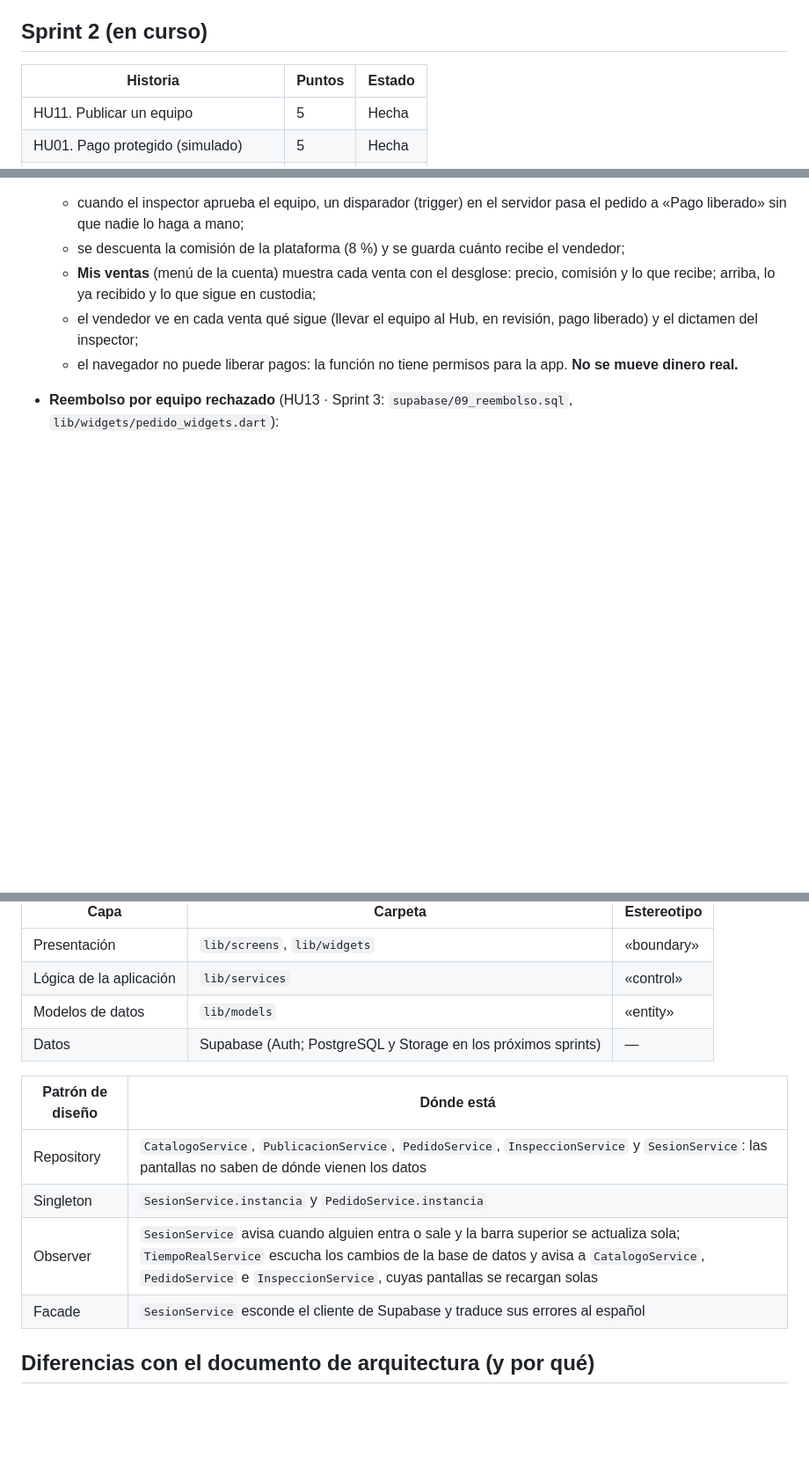
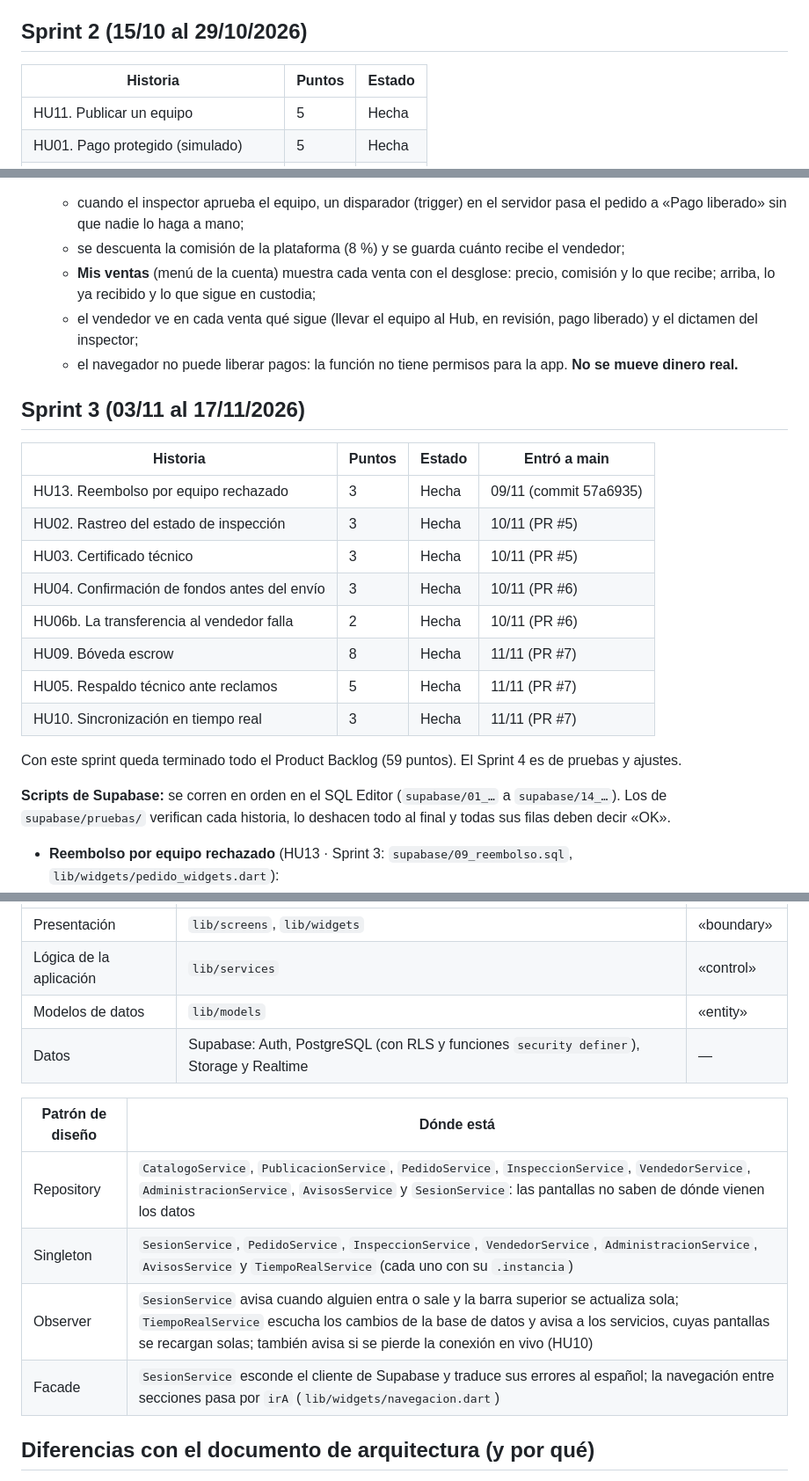
Before and after one commit to cesarilja/ReUso-Seguro, a Markdown page: README.md, 3 parts joined by grey strips. Shown at 88% size. GitHub-like rendering; blank space fills up the shorter version.

Commit message:
README: sección del Sprint 3 y arquitectura actualizada.

```diff
--- a/README.md
+++ b/README.md
@@ -32,7 +32,7 @@ flutter run -d chrome
 - Al iniciar sesión, si el correo o la contraseña no coinciden, el mensaje no dice cuál de los dos falló. Es a propósito: así nadie puede averiguar qué correos tienen cuenta (buena práctica de seguridad de OWASP).
 - «Comprar» crea un pedido en «Pendiente de pago» y abre la pantalla de pago. El pago protegido es la HU01 (Sprint 2).
 
-## Sprint 2 (en curso)
+## Sprint 2 (15/10 al 29/10/2026)
 
 | Historia | Puntos | Estado |
 |---|---|---|
@@ -101,6 +101,24 @@ flutter run -d chrome
   - **Mis ventas** (menú de la cuenta) muestra cada venta con el desglose: precio, comisión y lo que recibe; arriba, lo ya recibido y lo que sigue en custodia;
   - el vendedor ve en cada venta qué sigue (llevar el equipo al Hub, en revisión, pago liberado) y el dictamen del inspector;
   - el navegador no puede liberar pagos: la función no tiene permisos para la app. **No se mueve dinero real.**
+
+## Sprint 3 (03/11 al 17/11/2026)
+
+| Historia | Puntos | Estado | Entró a main |
+|---|---|---|---|
+| HU13. Reembolso por equipo rechazado | 3 | Hecha | 09/11 (commit 57a6935) |
+| HU02. Rastreo del estado de inspección | 3 | Hecha | 10/11 (PR #5) |
+| HU03. Certificado técnico | 3 | Hecha | 10/11 (PR #5) |
+| HU04. Confirmación de fondos antes del envío | 3 | Hecha | 10/11 (PR #6) |
+| HU06b. La transferencia al vendedor falla | 2 | Hecha | 10/11 (PR #6) |
+| HU09. Bóveda escrow | 8 | Hecha | 11/11 (PR #7) |
+| HU05. Respaldo técnico ante reclamos | 5 | Hecha | 11/11 (PR #7) |
+| HU10. Sincronización en tiempo real | 3 | Hecha | 11/11 (PR #7) |
+
+Con este sprint queda terminado todo el Product Backlog (59 puntos). El Sprint 4 es de pruebas y ajustes.
+
+**Scripts de Supabase:** se corren en orden en el SQL Editor (`supabase/01_…` a `supabase/14_…`). Los de `supabase/pruebas/` verifican cada historia, lo deshacen todo al final y todas sus filas deben decir «OK».
+
 - **Reembolso por equipo rechazado** (HU13 · Sprint 3: `supabase/09_reembolso.sql`, `lib/widgets/pedido_widgets.dart`):
   - cuando el inspector rechaza el equipo, un disparador en el servidor pasa el pedido a «Reembolsado» y le devuelve al comprador el 100 % de lo que pagó, sin comisión;
   - en **Mis compras** el comprador ve el comprobante del reembolso: número (RE-…), monto, comisión $0,00, a dónde se devolvió y la fecha;
@@ -178,14 +199,14 @@ Arquitectura en **capas cerradas** sobre un modelo cliente-servidor, con Supabas
 | Presentación | `lib/screens`, `lib/widgets` | «boundary» |
 | Lógica de la aplicación | `lib/services` | «control» |
 | Modelos de datos | `lib/models` | «entity» |
-| Datos | Supabase (Auth; PostgreSQL y Storage en los próximos sprints) | — |
+| Datos | Supabase: Auth, PostgreSQL (con RLS y funciones `security definer`), Storage y Realtime | — |
 
 | Patrón de diseño | Dónde está |
 |---|---|
-| Repository | `CatalogoService`, `PublicacionService`, `PedidoService`, `InspeccionService` y `SesionService`: las pantallas no saben de dónde vienen los datos |
-| Singleton | `SesionService.instancia` y `PedidoService.instancia` |
-| Observer | `SesionService` avisa cuando alguien entra o sale y la barra superior se actualiza sola; `TiempoRealService` escucha los cambios de la base de datos y avisa a `CatalogoService`, `PedidoService` e `InspeccionService`, cuyas pantallas se recargan solas |
-| Facade | `SesionService` esconde el cliente de Supabase y traduce sus errores al español |
+| Repository | `CatalogoService`, `PublicacionService`, `PedidoService`, `InspeccionService`, `VendedorService`, `AdministracionService`, `AvisosService` y `SesionService`: las pantallas no saben de dónde vienen los datos |
+| Singleton | `SesionService`, `PedidoService`, `InspeccionService`, `VendedorService`, `AdministracionService`, `AvisosService` y `TiempoRealService` (cada uno con su `.instancia`) |
+| Observer | `SesionService` avisa cuando alguien entra o sale y la barra superior se actualiza sola; `TiempoRealService` escucha los cambios de la base de datos y avisa a los servicios, cuyas pantallas se recargan solas; también avisa si se pierde la conexión en vivo (HU10) |
+| Facade | `SesionService` esconde el cliente de Supabase y traduce sus errores al español; la navegación entre secciones pasa por `irA` (`lib/widgets/navegacion.dart`) |
 
 ## Diferencias con el documento de arquitectura (y por qué)
 
```
Also changed, not shown: other parts of README.md (+3 -0 lines).
